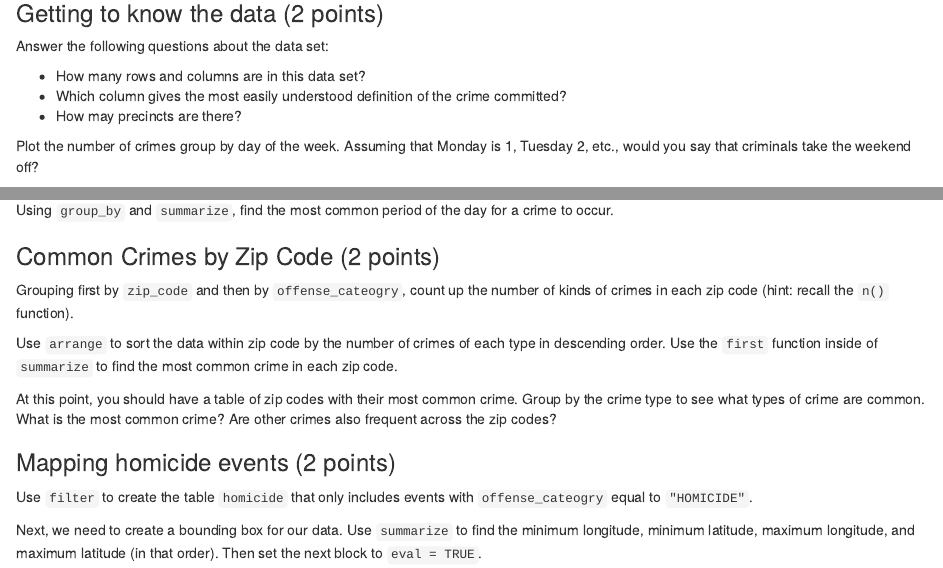
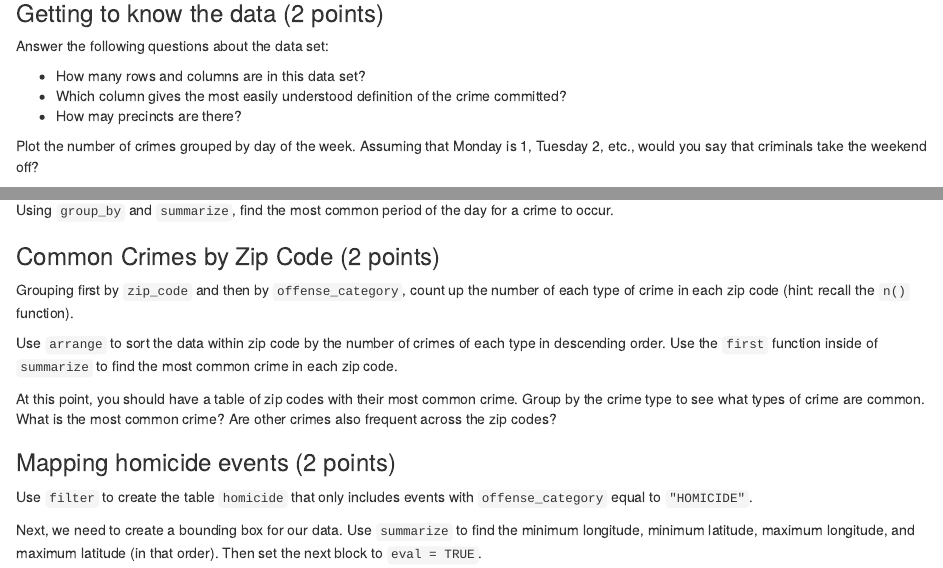
Before and after one commit to zongyiliu/STATS_306, an R Markdown document (homework/homework2.Rmd): the page in a window 1100 px wide, from 1440 px down, and a second part further down, joined at a grey line. Rendered offline with R 4.5, knitr and Pandoc, with nearby package versions; some code elsewhere in the file could not run offline.

Commit message:
hw2: fixing typos and making a question more specifics

```diff
--- a/homework/homework2.Rmd
+++ b/homework/homework2.Rmd
@@ -70,7 +70,7 @@ Answer the following questions about the data set:
 * Which column gives the most easily understood definition of the crime committed?
 * How may precincts are there?
 
-Plot the number of crimes group by day of the week. Assuming that Monday is 1, Tuesday 2, etc., would you say that criminals take the weekend off?
+Plot the number of crimes grouped by day of the week. Assuming that Monday is 1, Tuesday 2, etc., would you say that criminals take the weekend off?
 
 ### When do crimes occur? (3 points)
 
@@ -105,7 +105,7 @@ Using `group_by` and `summarize`, find the most common period of the day for a c
 
 ### Common Crimes by Zip Code (2 points)
 
-Grouping first by `zip_code` and then by `offense_cateogry`, count up the number of kinds of crimes in each zip code (hint: recall the `n()` function).
+Grouping first by `zip_code` and then by `offense_category`, count up the number of each type of crime in each zip code (hint: recall the `n()` function).
 
 Use `arrange` to sort the data within zip code by the number of crimes of each type in descending order. Use the `first` function inside of `summarize` to find the most common crime in each zip code.
 
@@ -113,7 +113,7 @@ At this point, you should have a table of zip codes with their most common crime
 
 ### Mapping homicide events (2 points)
 
-Use `filter` to create the table `homicide` that only includes events with `offense_cateogry` equal to `"HOMICIDE"`.
+Use `filter` to create the table `homicide` that only includes events with `offense_category` equal to `"HOMICIDE"`.
 
 Next, we need to create a bounding box for our data. Use `summarize` to find the minimum longitude, minimum latitude, maximum longitude, and maximum latitude (in that order). Then set the next block to `eval = TRUE`.
 
```
